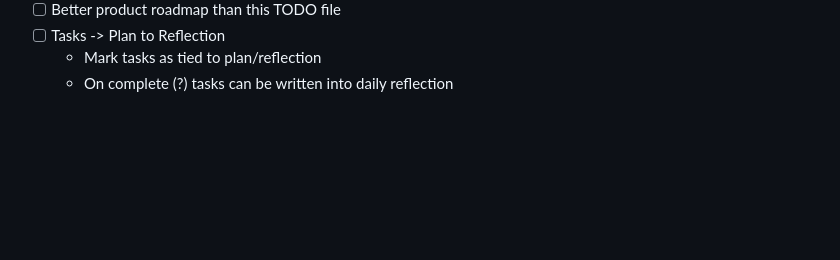
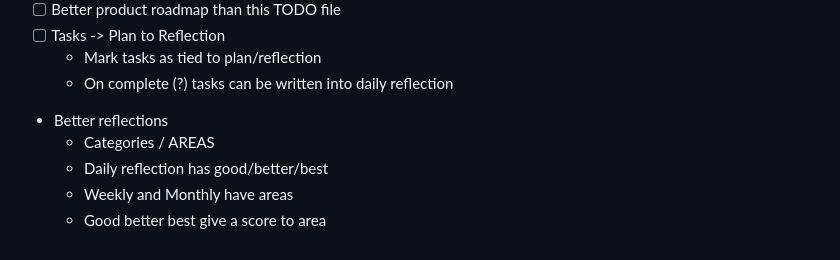
Before and after one commit to dragonee/tasks-collector, a Markdown page: TODO.md, the part around the change. GitHub-like rendering; blank space fills up the shorter version.

Commit message:
docs: add a discussion note on reflections to TODO.md

```diff
--- a/TODO.md
+++ b/TODO.md
@@ -126,3 +126,8 @@
 - [ ] Tasks -> Plan to Reflection
   - Mark tasks as tied to plan/reflection
   - On complete (?) tasks can be written into daily reflection
+- Better reflections
+  - Categories / AREAS
+  - Daily reflection has good/better/best
+  - Weekly and Monthly have areas
+  - Good better best give a score to area
```
